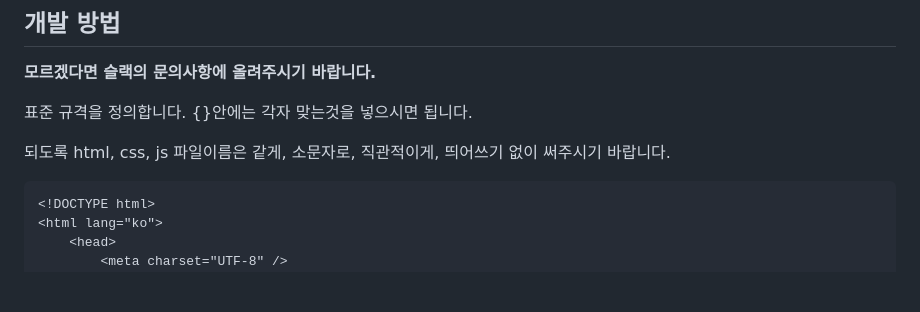
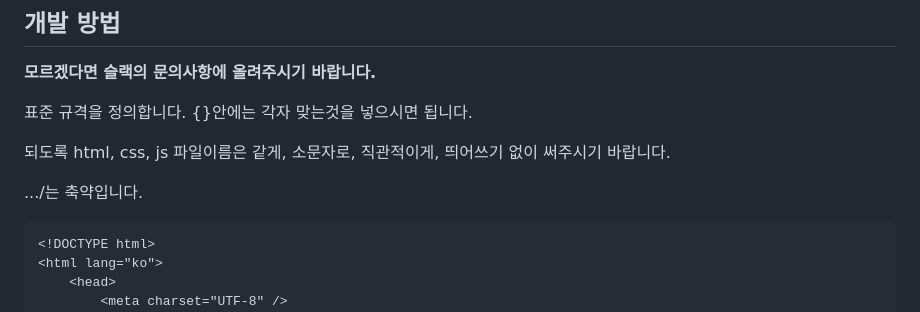
Before and after one commit to SRH-doit/doit-project, a Markdown page: README.md, the part around the change. Rendered like a GitHub page; blank space fills up the shorter version.

````diff
--- a/README.md
+++ b/README.md
@@ -112,6 +112,8 @@ npm run start:dev
 {}안에는 각자 맞는것을 넣으시면 됩니다.
 
 되도록 html, css, js 파일이름은 같게, 소문자로, 직관적이게, 띄어쓰기 없이 써주시기 바랍니다.
+
+.../는 축약입니다.
 
 ```html
 <!DOCTYPE html>
````
